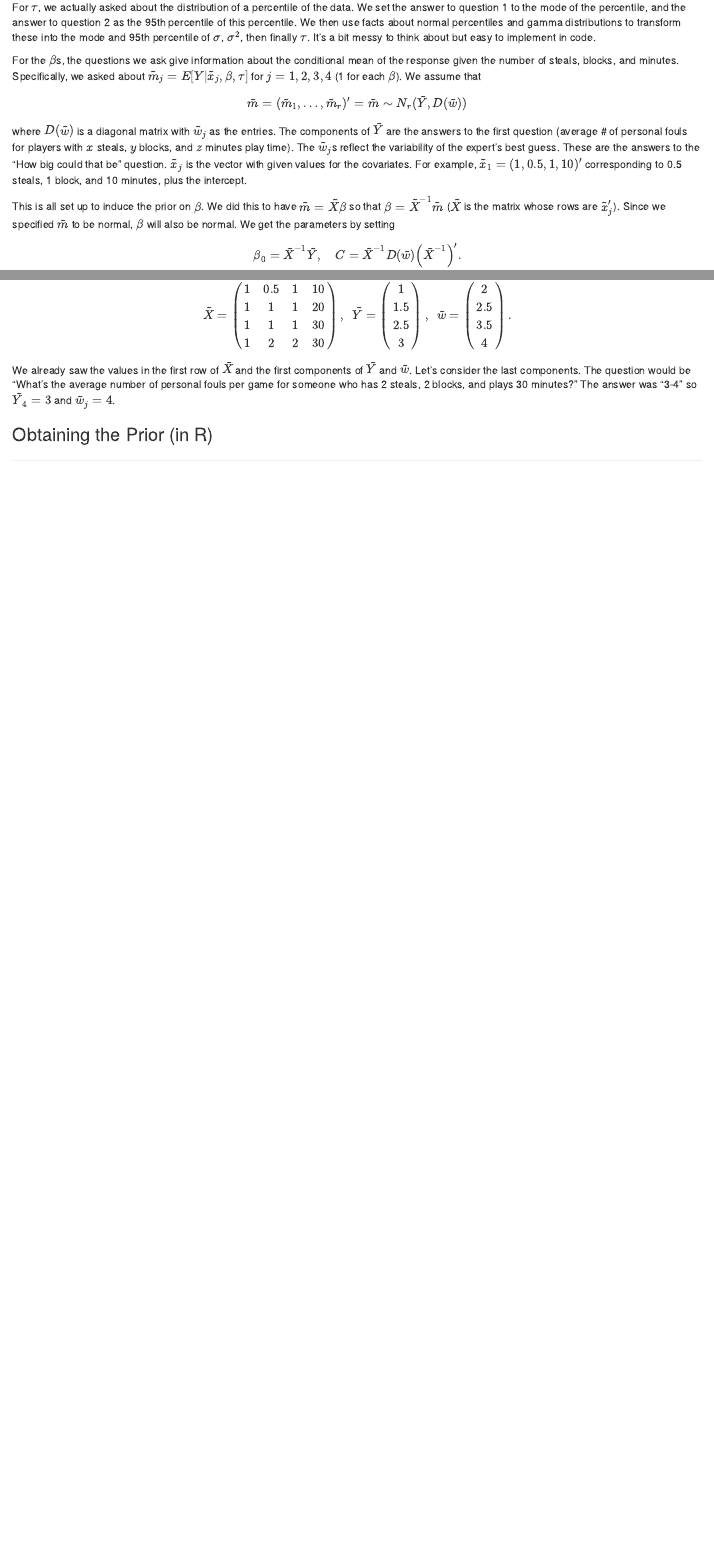
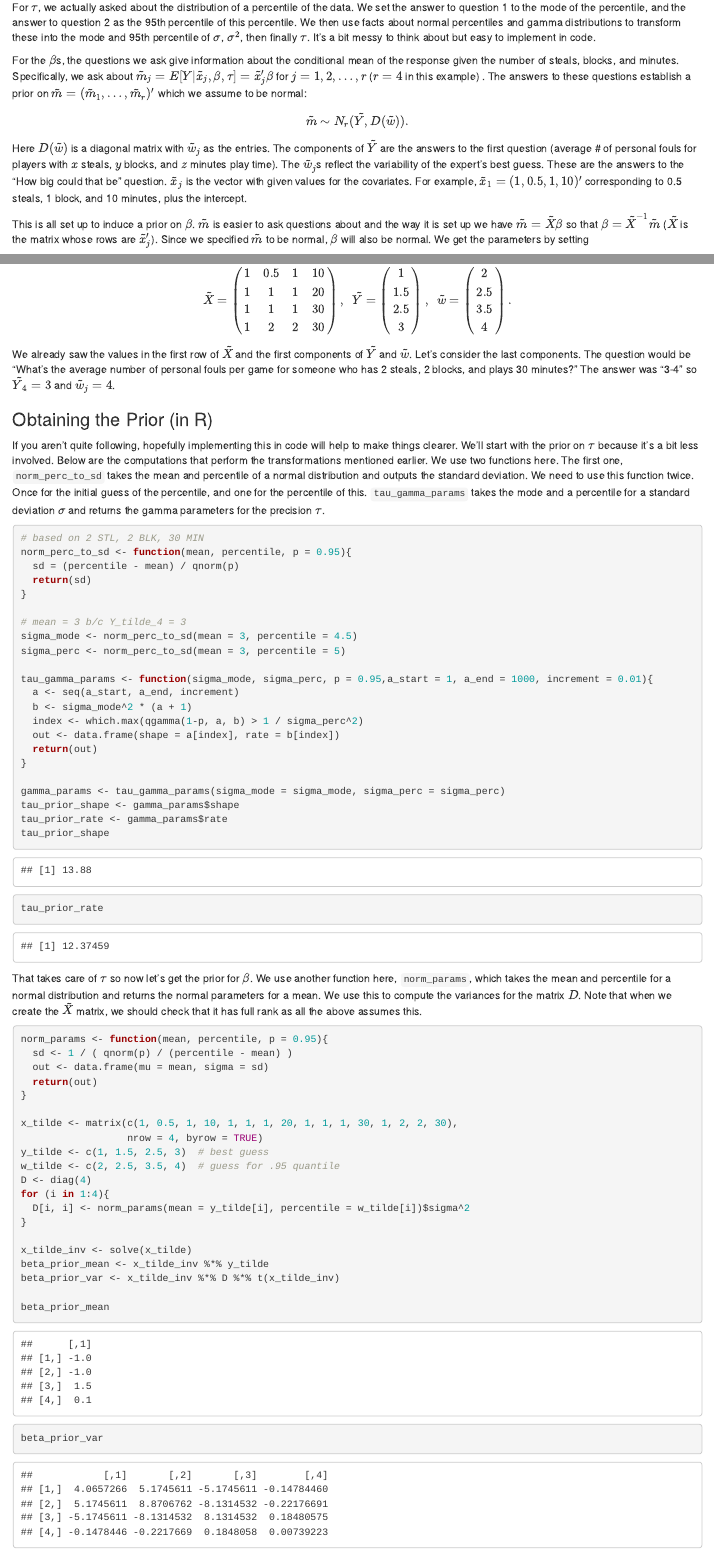
Before and after one commit to asbates/website, an R Markdown document (content/post/2018-05-11-bayesian-linear-regression.Rmd): the page in a window 1100 px wide, from 2110 px down, and a second part further down, joined at a grey line. Rendered offline with R 4.5, knitr and Pandoc, with nearby package versions.

Commit message:
add r code for obtaining prior

````diff
--- a/content/post/2018-05-11-bayesian-linear-regression.Rmd
+++ b/content/post/2018-05-11-bayesian-linear-regression.Rmd
@@ -78,11 +78,11 @@ Now that we have some numbers but how do we translate that into parameters for $
 
 For $\tau$, we actually asked about the distribution of a percentile of the data. We set the answer to question 1 to the mode of the percentile, and the answer to question 2 as the 95th percentile of this percentile. We then use facts about normal percentiles and gamma distributions to transform these into the mode and 95th percentile of $\sigma$, $\sigma^2$, then finally $\tau$. It's a bit messy to think about but easy to implement in code.
 
-For the $\beta$s, the questions we ask give information about the conditional mean of the response given the number of steals, blocks, and minutes. Specifically, we asked about $\tilde{m}_j = E[Y|\tilde{x}_j, \beta, \tau]$ for $j = 1,2,3,4$ (1 for each $\beta$). We assume that
-\[ \tilde{m} = (\tilde{m}_1, \ldots, \tilde{m}_r)' = \tilde{m} \sim N_r(\tilde{Y}, D(\tilde{w})) \]
-where $D(\tilde{w})$ is a diagonal matrix with $\tilde{w}_j$ as the entries. The components of $\tilde{Y}$ are the answers to the first question (average # of personal fouls for players with $x$ steals, $y$ blocks, and $z$ minutes play time). The $\tilde{w}_j$s reflect the variability of the expert's best guess. These are the answers to the "How big could that be" question. $\tilde{x}_j$ is the vector with given values for the covariates. For example, $\tilde{x}_1 = (1, 0.5, 1, 10)'$ corresponding to 0.5 steals, 1 block, and 10 minutes, plus the intercept.
+For the $\beta$s, the questions we ask give information about the conditional mean of the response given the number of steals, blocks, and minutes. Specifically, we ask about $\tilde{m}_j = E[Y|\tilde{x}_j, \beta, \tau] = \tilde{x}_j'\beta$ for $j = 1,2,\ldots,r$ ($r=4$ in this example) . The answers to these questions establish a prior on $\tilde{m} = (\tilde{m}_1, \ldots, \tilde{m}_r)'$ which we assume to be normal:
+\[  \tilde{m} \sim N_r(\tilde{Y}, D(\tilde{w})). \]
+Here $D(\tilde{w})$ is a diagonal matrix with $\tilde{w}_j$ as the entries. The components of $\tilde{Y}$ are the answers to the first question (average # of personal fouls for players with $x$ steals, $y$ blocks, and $z$ minutes play time). The $\tilde{w}_j$s reflect the variability of the expert's best guess. These are the answers to the "How big could that be" question. $\tilde{x}_j$ is the vector with given values for the covariates. For example, $\tilde{x}_1 = (1, 0.5, 1, 10)'$ corresponding to 0.5 steals, 1 block, and 10 minutes, plus the intercept.
 
-This is all set up to induce the prior on $\beta$. We did this to have $\tilde{m} = \tilde{X}\beta$ so that $\beta = \tilde{X}^{-1}\tilde{m}$ ($\tilde{X}$ is the matrix whose rows are $\tilde{x}_j'$). Since we specified $\tilde{m}$ to be normal, $\beta$ will also be normal. We get the parameters by setting
+This is all set up to induce a prior on $\beta$. $\tilde{m}$ is easier to ask questions about and the way it is set up we have $\tilde{m} = \tilde{X}\beta$ so that $\beta = \tilde{X}^{-1}\tilde{m}$ ($\tilde{X}$ is the matrix whose rows are $\tilde{x}_j'$). Since we specified $\tilde{m}$ to be normal, $\beta$ will also be normal. We get the parameters by setting
 \[ \beta_0 = \tilde{X}^{-1}\tilde{Y}, \hspace{10pt} C = \tilde{X}^{-1}D(\tilde{w})\left(\tilde{X}^{-1}\right)'.\]
 This induces a normal prior on $\beta$. It will probably help to see this in the context of the data at hand.
 
@@ -101,6 +101,63 @@ We already saw the values in the first row of $\tilde{X}$ and the first componen
 
 ### Obtaining the Prior (in R)
 
+If you aren't quite following, hopefully implementing this in code will help to make things clearer. We'll start with the prior on $\tau$ because it's a bit less involved. Below are the computations that perform the transformations mentioned earlier. We use two functions here. The first one, `norm_perc_to_sd` takes the mean and percentile of a normal distribution and outputs the standard deviation. We need to use this function twice. Once for the initial guess of the percentile, and one for the percentile of this. `tau_gamma_params` takes the mode and a percentile for a standard deviation $\sigma$ and returns the gamma parameters for the precision $\tau$.
+
+
+```{r tau_prior}
+# based on 2 STL, 2 BLK, 30 MIN
+norm_perc_to_sd <- function(mean, percentile, p = 0.95){
+  sd = (percentile - mean) / qnorm(p)
+  return(sd)
+}
+
+# mean = 3 b/c Y_tilde_4 = 3
+sigma_mode <- norm_perc_to_sd(mean = 3, percentile = 4.5)
+sigma_perc <- norm_perc_to_sd(mean = 3, percentile = 5)
+
+tau_gamma_params <- function(sigma_mode, sigma_perc, p = 0.95,a_start = 1, a_end = 1000, increment = 0.01){
+  a <- seq(a_start, a_end, increment)
+  b <- sigma_mode^2 * (a + 1)
+  index <- which.max(qgamma(1-p, a, b) > 1 / sigma_perc^2)
+  out <- data.frame(shape = a[index], rate = b[index])
+  return(out)
+}
+
+gamma_params <- tau_gamma_params(sigma_mode = sigma_mode, sigma_perc = sigma_perc)
+tau_prior_shape <- gamma_params$shape
+tau_prior_rate <- gamma_params$rate
+tau_prior_shape
+tau_prior_rate
+
+```
+
+That takes care of $\tau$ so now let's get the prior for $\beta$. We use another function here, `norm_params`, which takes the mean and percentile for a normal distribution and returns the normal parameters for a mean. We use this to compute the variances for the matrix $D$. Note that when we create the $\tilde{X}$ matrix, we should check that it has full rank as all the above assumes this.
+
+```{r}
+norm_params <- function(mean, percentile, p = 0.95){
+  sd <- 1 / ( qnorm(p) / (percentile - mean) )
+  out <- data.frame(mu = mean, sigma = sd)
+  return(out)
+}
+
+x_tilde <- matrix(c(1, 0.5, 1, 10, 1, 1, 1, 20, 1, 1, 1, 30, 1, 2, 2, 30),
+                  nrow = 4, byrow = TRUE)
+y_tilde <- c(1, 1.5, 2.5, 3)  # best guess
+w_tilde <- c(2, 2.5, 3.5, 4)  # guess for .95 quantile
+D <- diag(4)
+for (i in 1:4){
+  D[i, i] <- norm_params(mean = y_tilde[i], percentile = w_tilde[i])$sigma^2
+}
+
+x_tilde_inv <- solve(x_tilde)
+beta_prior_mean <- x_tilde_inv %*% y_tilde
+beta_prior_var <- x_tilde_inv %*% D %*% t(x_tilde_inv)
+
+beta_prior_mean
+beta_prior_var
+```
+
+
 
 [^1]: You pick some arbitrary values.
 [^2]: Or 1 STL, 1 BLK, and 15 minutes. Again, the values are arbitrary here.
````
Also changed, not shown: content/post/2018-05-11-bayesian-linear-regression.html.
